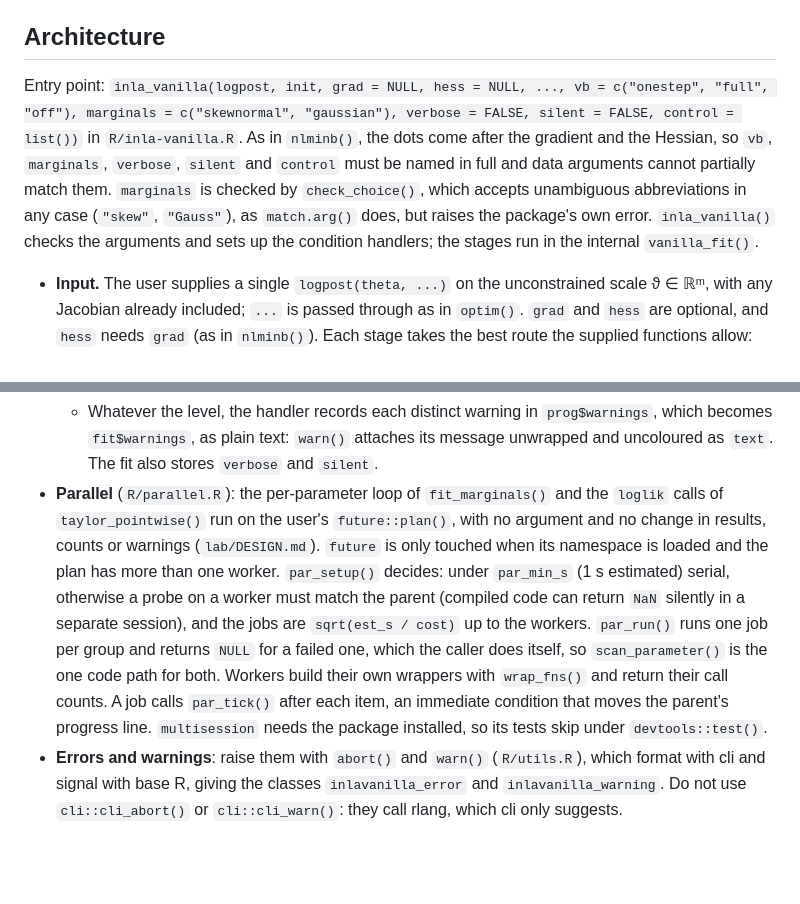
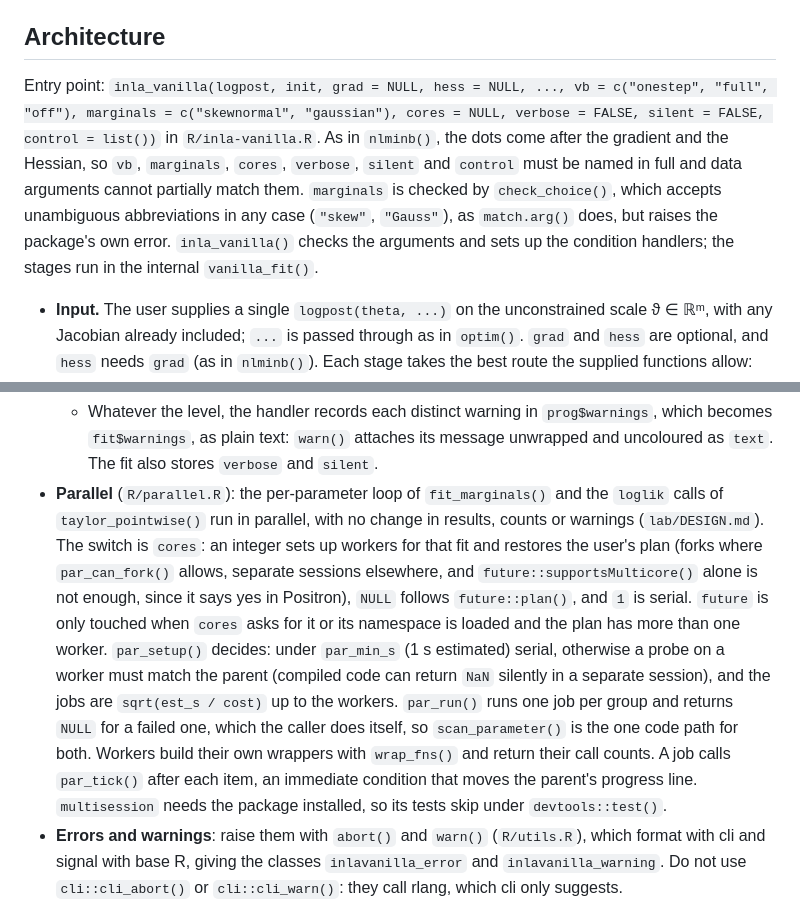
Before and after one commit to haziqj/inlavanilla, a Markdown page: .claude/CLAUDE.md, 2 parts joined by grey strips. Drawn GitHub-style; blank space fills up the shorter version.

```diff
--- a/.claude/CLAUDE.md
+++ b/.claude/CLAUDE.md
@@ -35,7 +35,7 @@ Generated files that must not be edited by hand: `NAMESPACE` and `man/*.Rd` (rox
 
 ## Architecture
 
-Entry point: `inla_vanilla(logpost, init, grad = NULL, hess = NULL, ..., vb = c("onestep", "full", "off"), marginals = c("skewnormal", "gaussian"), verbose = FALSE, silent = FALSE, control = list())` in `R/inla-vanilla.R`. As in `nlminb()`, the dots come after the gradient and the Hessian, so `vb`, `marginals`, `verbose`, `silent` and `control` must be named in full and data arguments cannot partially match them. `marginals` is checked by `check_choice()`, which accepts unambiguous abbreviations in any case (`"skew"`, `"Gauss"`), as `match.arg()` does, but raises the package's own error. `inla_vanilla()` checks the arguments and sets up the condition handlers; the stages run in the internal `vanilla_fit()`.
+Entry point: `inla_vanilla(logpost, init, grad = NULL, hess = NULL, ..., vb = c("onestep", "full", "off"), marginals = c("skewnormal", "gaussian"), cores = NULL, verbose = FALSE, silent = FALSE, control = list())` in `R/inla-vanilla.R`. As in `nlminb()`, the dots come after the gradient and the Hessian, so `vb`, `marginals`, `cores`, `verbose`, `silent` and `control` must be named in full and data arguments cannot partially match them. `marginals` is checked by `check_choice()`, which accepts unambiguous abbreviations in any case (`"skew"`, `"Gauss"`), as `match.arg()` does, but raises the package's own error. `inla_vanilla()` checks the arguments and sets up the condition handlers; the stages run in the internal `vanilla_fit()`.
 
 - **Input.** The user supplies a single `logpost(theta, ...)` on the unconstrained scale ϑ ∈ ℝᵐ, with any Jacobian already included; `...` is passed through as in `optim()`. `grad` and `hess` are optional, and `hess` needs `grad` (as in `nlminb()`). Each stage takes the best route the supplied functions allow: one method per stage, with up to three routes to its derivatives.
 - **No transform layer in v1.** Natural-scale and derived quantities come from `sampling(fit, fun = ...)`. A later transform layer is planned as a wrapper that builds an unconstrained `logpost` for the unchanged engine (see `lab/DESIGN.md`), so keep the engine free of transform logic.
@@ -81,7 +81,7 @@ Supporting files:
   - `verbose = TRUE`: the `report_*()` functions add indented grey detail lines under each stage, behind `if (prog$detail)`. They use only what the fit has already computed (`lap$restart`, `lap$hessian`, `vbc$history`, the call counters), never further calls of `logpost`, `grad` or `hess`.
   - `silent = TRUE`: nothing is printed, and the handlers in `inla_vanilla()` muffle every warning and message raised during the fit. `verbose = TRUE, silent = TRUE` is an error.
   - Whatever the level, the handler records each distinct warning in `prog$warnings`, which becomes `fit$warnings`, as plain text: `warn()` attaches its message unwrapped and uncoloured as `text`. The fit also stores `verbose` and `silent`.
-- **Parallel** (`R/parallel.R`): the per-parameter loop of `fit_marginals()` and the `loglik` calls of `taylor_pointwise()` run on the user's `future::plan()`, with no argument and no change in results, counts or warnings (`lab/DESIGN.md`). `future` is only touched when its namespace is loaded and the plan has more than one worker. `par_setup()` decides: under `par_min_s` (1 s estimated) serial, otherwise a probe on a worker must match the parent (compiled code can return `NaN` silently in a separate session), and the jobs are `sqrt(est_s / cost)` up to the workers. `par_run()` runs one job per group and returns `NULL` for a failed one, which the caller does itself, so `scan_parameter()` is the one code path for both. Workers build their own wrappers with `wrap_fns()` and return their call counts. A job calls `par_tick()` after each item, an immediate condition that moves the parent's progress line. `multisession` needs the package installed, so its tests skip under `devtools::test()`.
+- **Parallel** (`R/parallel.R`): the per-parameter loop of `fit_marginals()` and the `loglik` calls of `taylor_pointwise()` run in parallel, with no change in results, counts or warnings (`lab/DESIGN.md`). The switch is `cores`: an integer sets up workers for that fit and restores the user's plan (forks where `par_can_fork()` allows, separate sessions elsewhere, and `future::supportsMulticore()` alone is not enough, since it says yes in Positron), `NULL` follows `future::plan()`, and `1` is serial. `future` is only touched when `cores` asks for it or its namespace is loaded and the plan has more than one worker. `par_setup()` decides: under `par_min_s` (1 s estimated) serial, otherwise a probe on a worker must match the parent (compiled code can return `NaN` silently in a separate session), and the jobs are `sqrt(est_s / cost)` up to the workers. `par_run()` runs one job per group and returns `NULL` for a failed one, which the caller does itself, so `scan_parameter()` is the one code path for both. Workers build their own wrappers with `wrap_fns()` and return their call counts. A job calls `par_tick()` after each item, an immediate condition that moves the parent's progress line. `multisession` needs the package installed, so its tests skip under `devtools::test()`.
 - **Errors and warnings**: raise them with `abort()` and `warn()` (`R/utils.R`), which format with cli and signal with base R, giving the classes `inlavanilla_error` and `inlavanilla_warning`. Do not use `cli::cli_abort()` or `cli::cli_warn()`: they call rlang, which cli only suggests.
 - **Non-ASCII output**: user-visible non-ASCII characters (σ) go through `sd_unit()`, which falls back to ASCII. R source files must stay ASCII.
 
```
Also changed, not shown: lab/DESIGN.md (+1 -1 lines).
